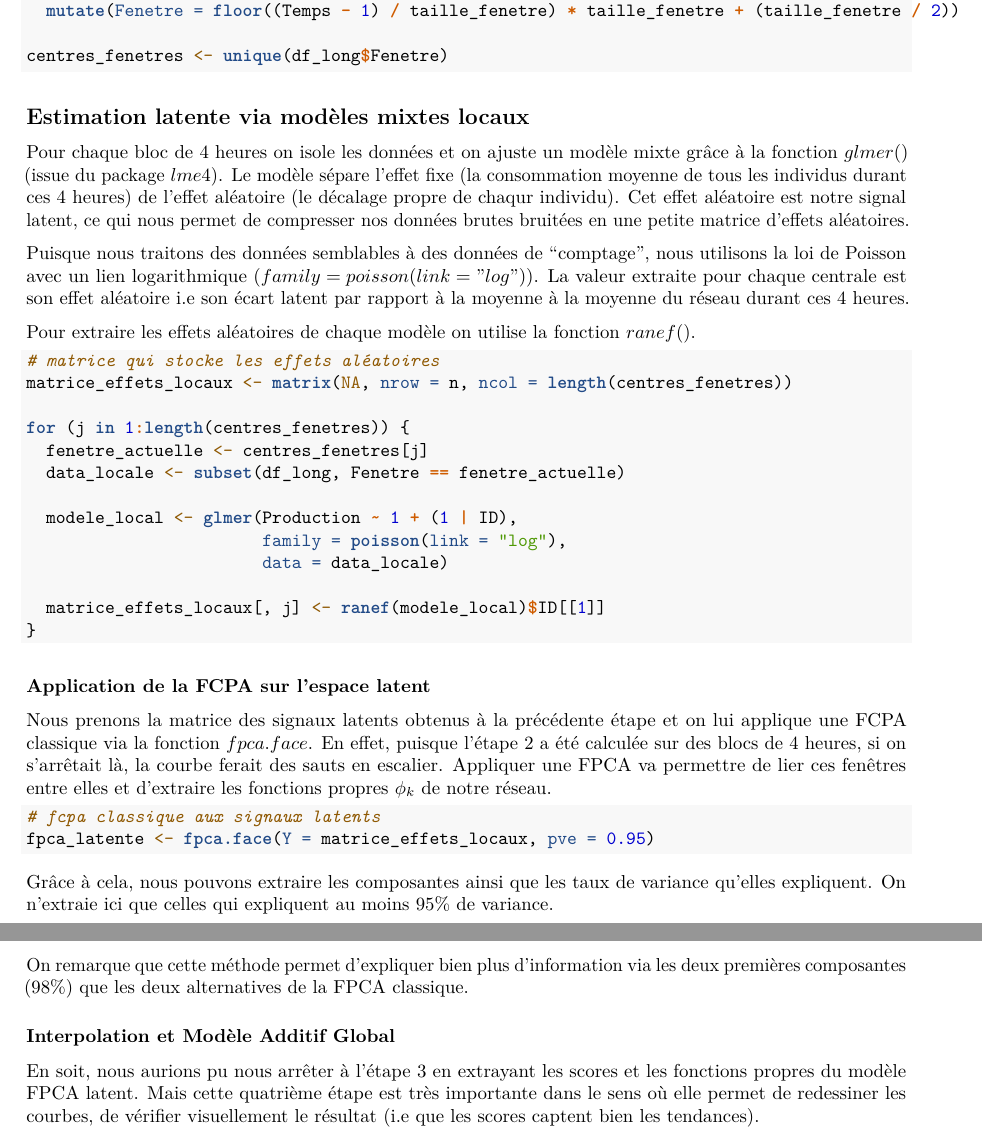
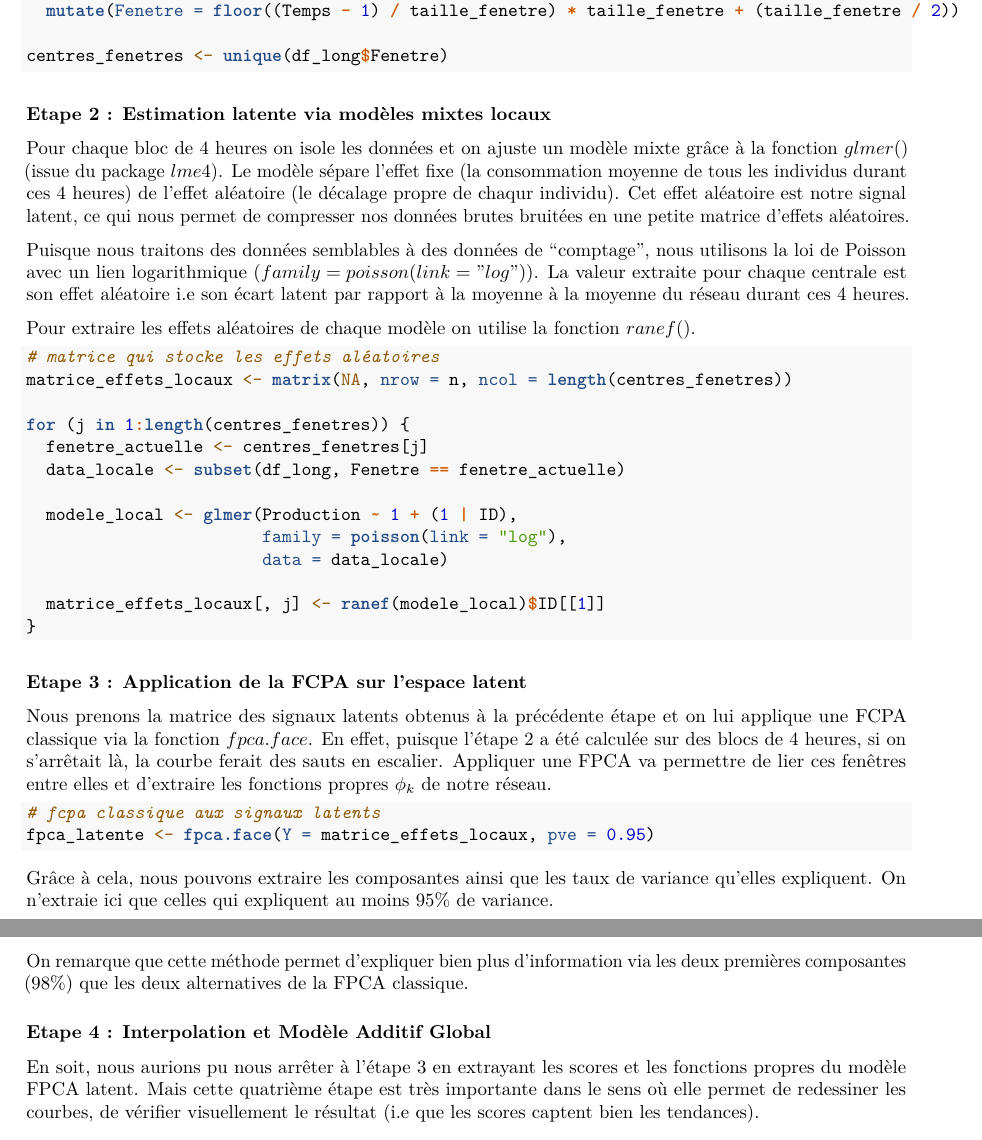
Before and after one commit to Courgetteeee/Projet-Analyse-Fonctionnelle, an R Markdown document (Rapport.Rmd): two parts of pages 16 and 17 of 19, joined at a grey line, cut so that both start at the same text. Rendered offline with R 4.5, knitr and Pandoc, then LaTeX, with nearby package versions; the code chunks are not run, so their results and figures are left out.

Commit message:
changement titres

````diff
--- a/Rapport.Rmd
+++ b/Rapport.Rmd
@@ -941,7 +941,7 @@ df_long <- df_long %>%
 centres_fenetres <- unique(df_long$Fenetre)
 ```
 
-## Estimation latente via modèles mixtes locaux
+### Etape 2 : Estimation latente via modèles mixtes locaux
 
 Pour chaque bloc de 4 heures on isole les données et on ajuste un modèle mixte grâce à la fonction $glmer()$ (issue du package $lme4$).
 Le modèle sépare l'effet fixe (la consommation moyenne de tous les individus durant ces 4 heures) de l'effet aléatoire (le décalage propre de chaqur individu).
@@ -968,7 +968,7 @@ for (j in 1:length(centres_fenetres)) {
 }
 ```
 
-### Application de la FCPA sur l'espace latent
+### Etape 3 : Application de la FCPA sur l'espace latent
 
 Nous prenons la matrice des signaux latents obtenus à la précédente étape et on lui applique une FCPA classique via la fonction $fpca.face$.
 En effet, puisque l'étape 2 a été calculée sur des blocs de 4 heures, si on s'arrêtait là, la courbe ferait des sauts en escalier.
@@ -1006,7 +1006,7 @@ print(df_variance)
 
 On remarque que cette méthode permet d'expliquer bien plus d'information via les deux premières composantes (98%) que les deux alternatives de la FPCA classique.
 
-### Interpolation et Modèle Additif Global
+### Etape 4 : Interpolation et Modèle Additif Global
 
 En soit, nous aurions pu nous arrêter à l'étape 3 en extrayant les scores et les fonctions propres du modèle FPCA latent.
 Mais cette quatrième étape est très importante dans le sens où elle permet de redessiner les courbes, de vérifier visuellement le résultat (i.e que les scores captent bien les tendances).
````
